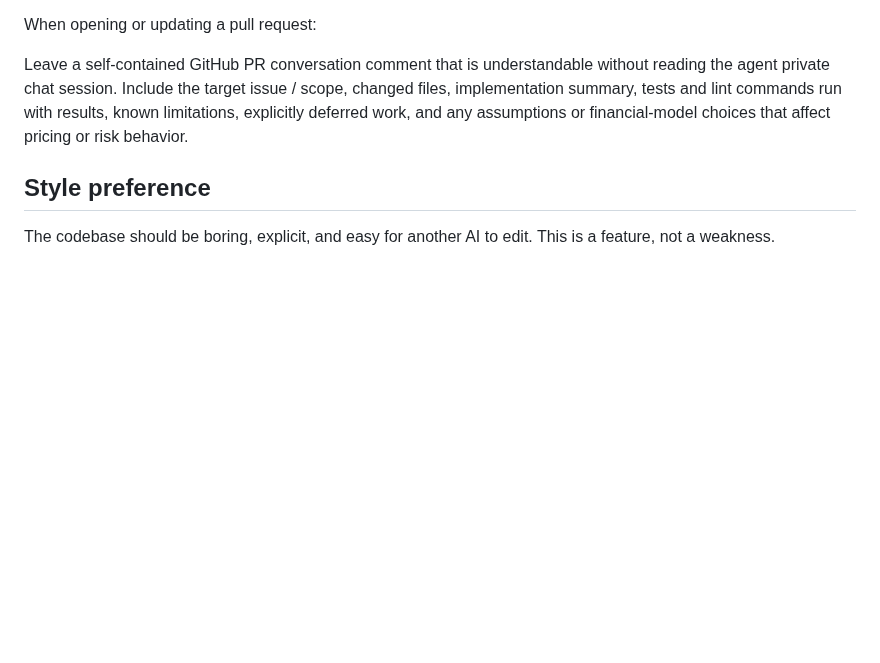
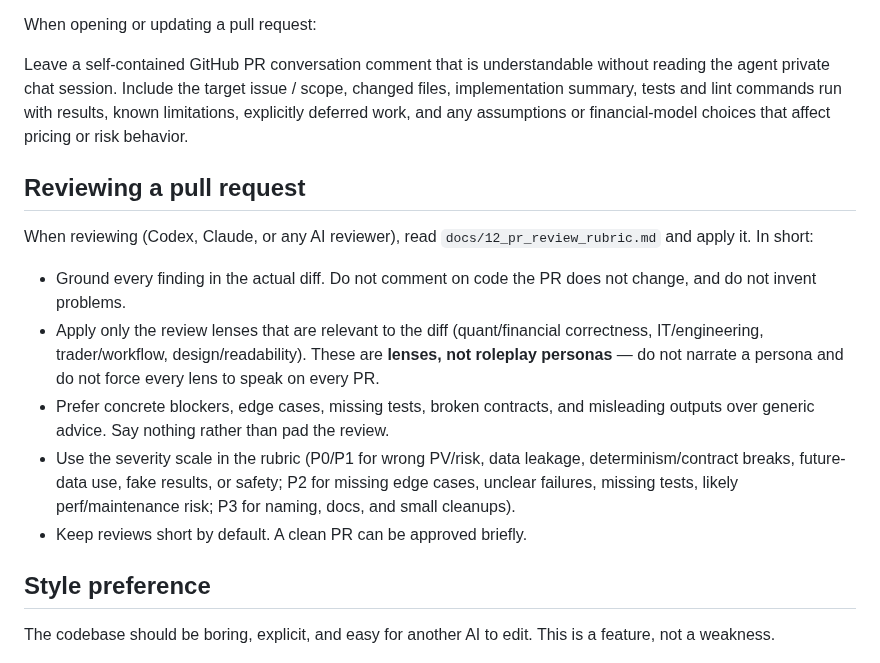
Before and after one commit to eddy121384-ui/Shiori-Pricing-Lab, a Markdown page: AGENTS.md, the part around the change. Rendered like a GitHub page; blank space fills up the shorter version.

```diff
--- a/AGENTS.md
+++ b/AGENTS.md
@@ -124,6 +124,16 @@ When opening or updating a pull request:
 
 Leave a self-contained GitHub PR conversation comment that is understandable without reading the agent private chat session. Include the target issue / scope, changed files, implementation summary, tests and lint commands run with results, known limitations, explicitly deferred work, and any assumptions or financial-model choices that affect pricing or risk behavior.
 
+## Reviewing a pull request
+
+When reviewing (Codex, Claude, or any AI reviewer), read `docs/12_pr_review_rubric.md` and apply it. In short:
+
+- Ground every finding in the actual diff. Do not comment on code the PR does not change, and do not invent problems.
+- Apply only the review lenses that are relevant to the diff (quant/financial correctness, IT/engineering, trader/workflow, design/readability). These are **lenses, not roleplay personas** — do not narrate a persona and do not force every lens to speak on every PR.
+- Prefer concrete blockers, edge cases, missing tests, broken contracts, and misleading outputs over generic advice. Say nothing rather than pad the review.
+- Use the severity scale in the rubric (P0/P1 for wrong PV/risk, data leakage, determinism/contract breaks, future-data use, fake results, or safety; P2 for missing edge cases, unclear failures, missing tests, likely perf/maintenance risk; P3 for naming, docs, and small cleanups).
+- Keep reviews short by default. A clean PR can be approved briefly.
+
 ## Style preference
 
 The codebase should be boring, explicit, and easy for another AI to edit. This is a feature, not a weakness.
```
Also changed, not shown: docs/12_pr_review_rubric.md (added, +182 -0 lines).
